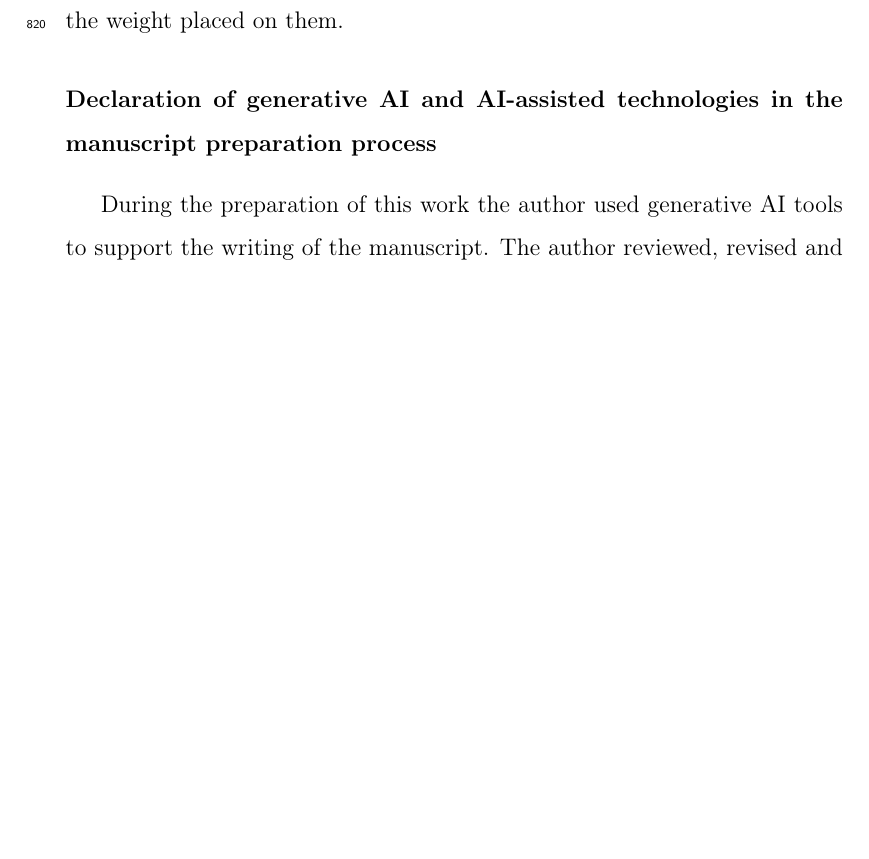
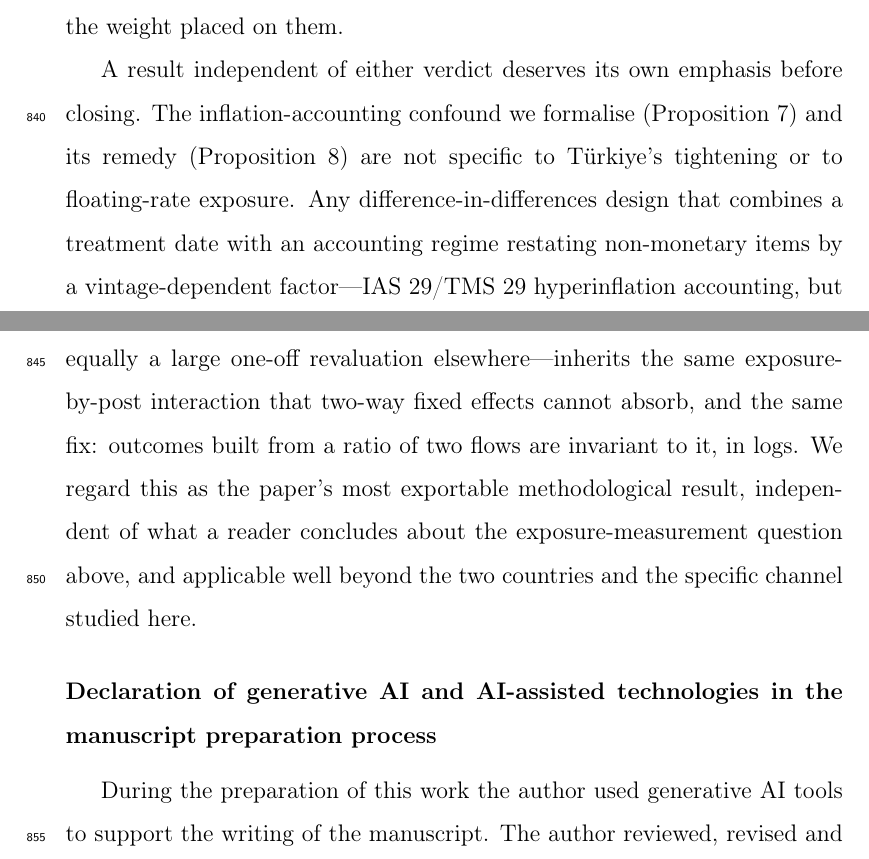
Before and after one commit to vinhqdang/A-Comparative-Study-of-Floating-Rate-Debt-Exposure-in-Vietnam-and-Turkey, a LaTeX paper (paper/tex/manuscript.tex): part of page 45 of 52 before the commit and two parts of pages 45 and 46 of 53 after it, the two joined at a grey line, cut so that both start at the same text, the shorter picture padded with empty space. Compiled offline with pdfLaTeX.

Commit message:
Address P3 editorial items: soften dose-response headline, engage sample-selection alternative, elevate restatement result
Recommendation followed on all three P3 items from the editorial
decision, each a judgment call rather than a factual fix:

- The abstract stated the five-country dose-response correlation
  (r=0.995) as a bare headline number with no hedge, even though both the
  introduction and results section already flag it as fragile on n=5 and
  read it qualitatively. Brings the abstract's framing in line with the
  rest of the paper rather than leaving the most-read section the least
  hedged.

- Adds a new paragraph to the conclusion engaging the Devil's Advocate's
  sample-selection alternative explanation for the null exposure-by-dose
  result directly, rather than leaving it unaddressed: a genuine exposure
  gradient could exist in the population while being invisible in the
  surviving, listed subset the panel observes, and this cannot be ruled
  out with statement-only data. Ties back to the survivorship-bias
  limitation already in Section~sec:dataonly.

- Adds a closing paragraph elevating Propositions 7-8 (the
  inflation-accounting restatement confound and its flow-ratio remedy) as
  the paper's most exportable methodological result, applicable to any
  difference-in-differences design combining a treatment date with
  hyperinflation accounting -- previously mentioned only in a practical-
  implications bullet, absent from the conclusion's own framing.

Co-Authored-By: Claude Sonnet 5 <noreply@anthropic.com>

```diff
--- a/paper/tex/manuscript.tex
+++ b/paper/tex/manuscript.tex
@@ -1542,6 +1562,21 @@ toward the aggregate and price-side questions statements can answer, and toward
 making repricing terms disclosable, rather than toward proxies that cannot carry
 the weight placed on them.
 
+A result independent of either verdict deserves its own emphasis before
+closing. The inflation-accounting confound we formalise
+(Proposition~\ref{prop:restate}) and its remedy
+(Proposition~\ref{prop:flow}) are not specific to T\"{u}rkiye's tightening or
+to floating-rate exposure. Any difference-in-differences design that combines
+a treatment date with an accounting regime restating non-monetary items by a
+vintage-dependent factor---IAS~29/TMS~29 hyperinflation accounting, but
+equally a large one-off revaluation elsewhere---inherits the same
+exposure-by-post interaction that two-way fixed effects cannot absorb, and the
+same fix: outcomes built from a ratio of two flows are invariant to it, in
+logs. We regard this as the paper's most exportable methodological result,
+independent of what a reader concludes about the exposure-measurement question
+above, and applicable well beyond the two countries and the specific channel
+studied here.
+
 \section*{Declaration of generative AI and AI-assisted technologies in the
 manuscript preparation process}
 
```
Also changed, not shown: paper/tex/manuscript.pdf, paper/tex/manuscript.tex (24 more changed lines).
